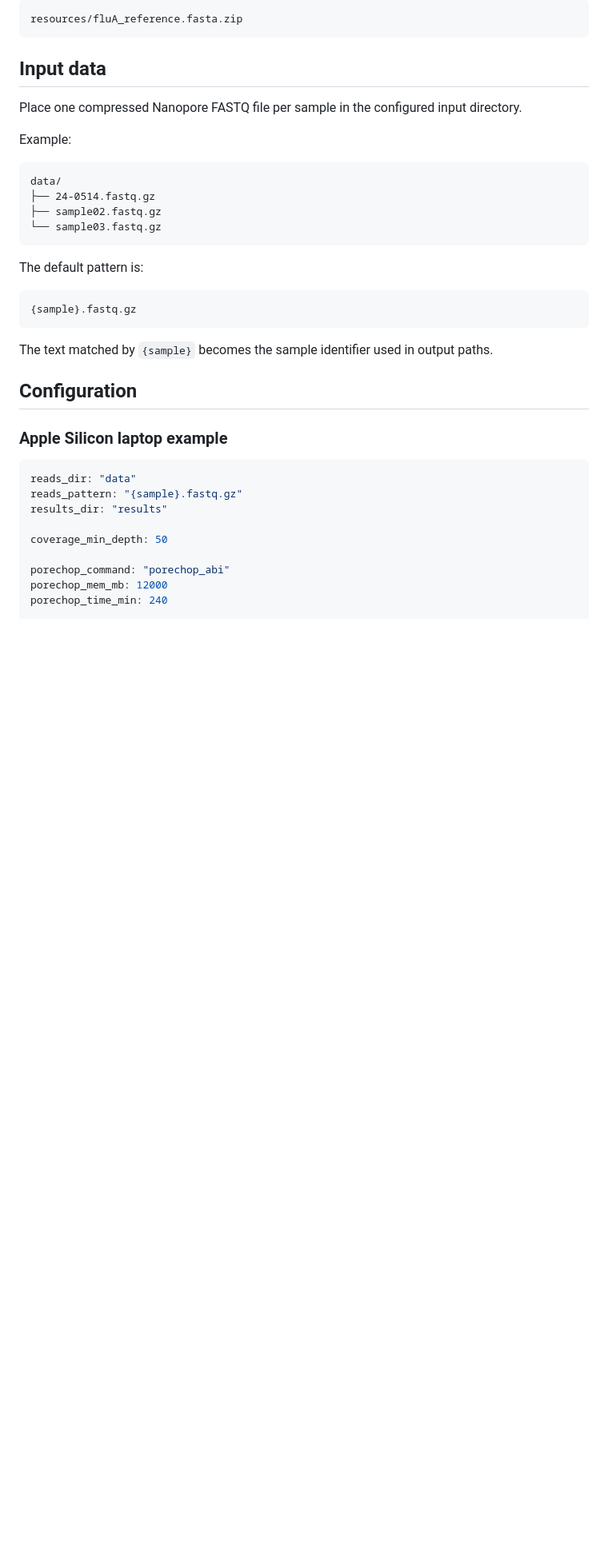
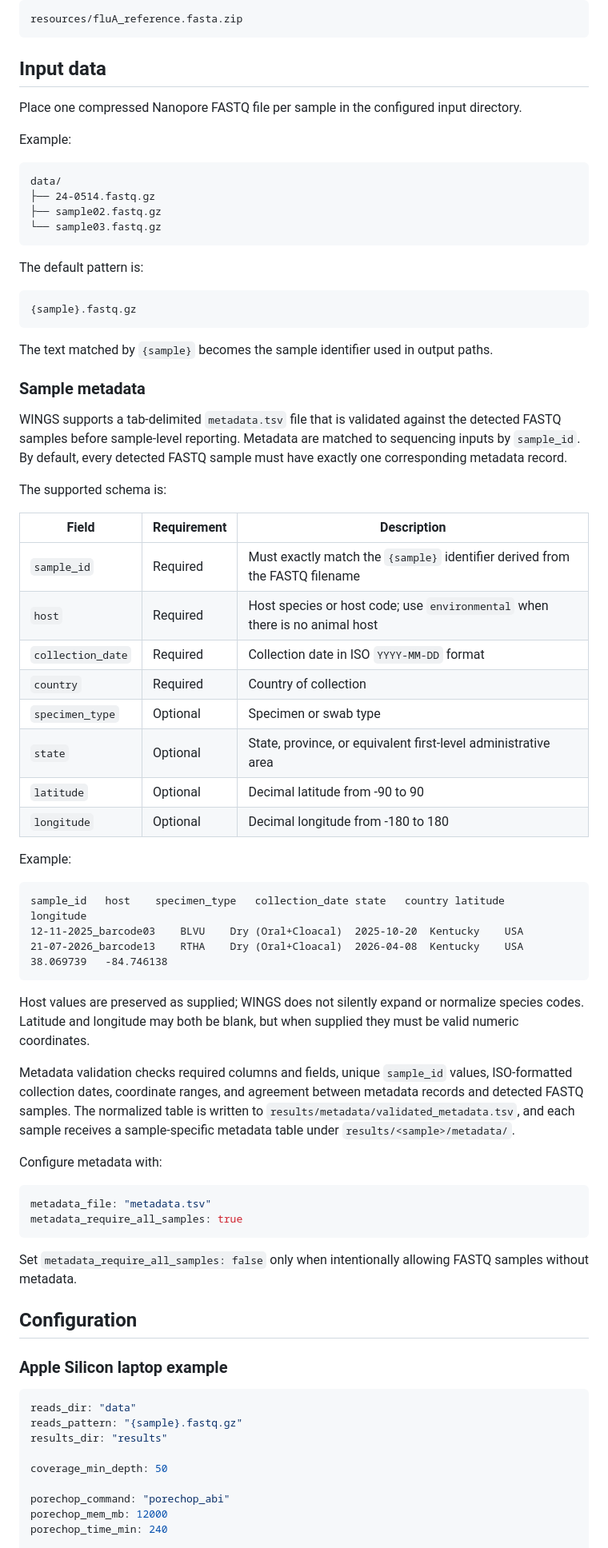
Before and after one commit to ZooPhy/avian-influenza-nanopore, a Markdown page: README.md, the part around one of its changes. Shown at 80% size. Drawn GitHub-style; blank space fills up the shorter version.

````diff
--- a/README.md
+++ b/README.md
@@ -360,6 +365,44 @@ The default pattern is:
 
 The text matched by `{sample}` becomes the sample identifier used in output paths.
 
+### Sample metadata
+
+WINGS supports a tab-delimited `metadata.tsv` file that is validated against the detected FASTQ samples before sample-level reporting. Metadata are matched to sequencing inputs by `sample_id`. By default, every detected FASTQ sample must have exactly one corresponding metadata record.
+
+The supported schema is:
+
+| Field | Requirement | Description |
+|---|---|---|
+| `sample_id` | Required | Must exactly match the `{sample}` identifier derived from the FASTQ filename |
+| `host` | Required | Host species or host code; use `environmental` when there is no animal host |
+| `collection_date` | Required | Collection date in ISO `YYYY-MM-DD` format |
+| `country` | Required | Country of collection |
+| `specimen_type` | Optional | Specimen or swab type |
+| `state` | Optional | State, province, or equivalent first-level administrative area |
+| `latitude` | Optional | Decimal latitude from -90 to 90 |
+| `longitude` | Optional | Decimal longitude from -180 to 180 |
+
+Example:
+
+```tsv
+sample_id	host	specimen_type	collection_date	state	country	latitude	longitude
+12-11-2025_barcode03	BLVU	Dry (Oral+Cloacal)	2025-10-20	Kentucky	USA
+21-07-2026_barcode13	RTHA	Dry (Oral+Cloacal)	2026-04-08	Kentucky	USA	38.069739	-84.746138
+```
+
+Host values are preserved as supplied; WINGS does not silently expand or normalize species codes. Latitude and longitude may both be blank, but when supplied they must be valid numeric coordinates.
+
+Metadata validation checks required columns and fields, unique `sample_id` values, ISO-formatted collection dates, coordinate ranges, and agreement between metadata records and detected FASTQ samples. The normalized table is written to `results/metadata/validated_metadata.tsv`, and each sample receives a sample-specific metadata table under `results/<sample>/metadata/`.
+
+Configure metadata with:
+
+```yaml
+metadata_file: "metadata.tsv"
+metadata_require_all_samples: true
+```
+
+Set `metadata_require_all_samples: false` only when intentionally allowing FASTQ samples without metadata.
+
 ## Configuration
 
 ### Apple Silicon laptop example
````
Also changed, not shown: other parts of README.md (+61 -4 lines).
